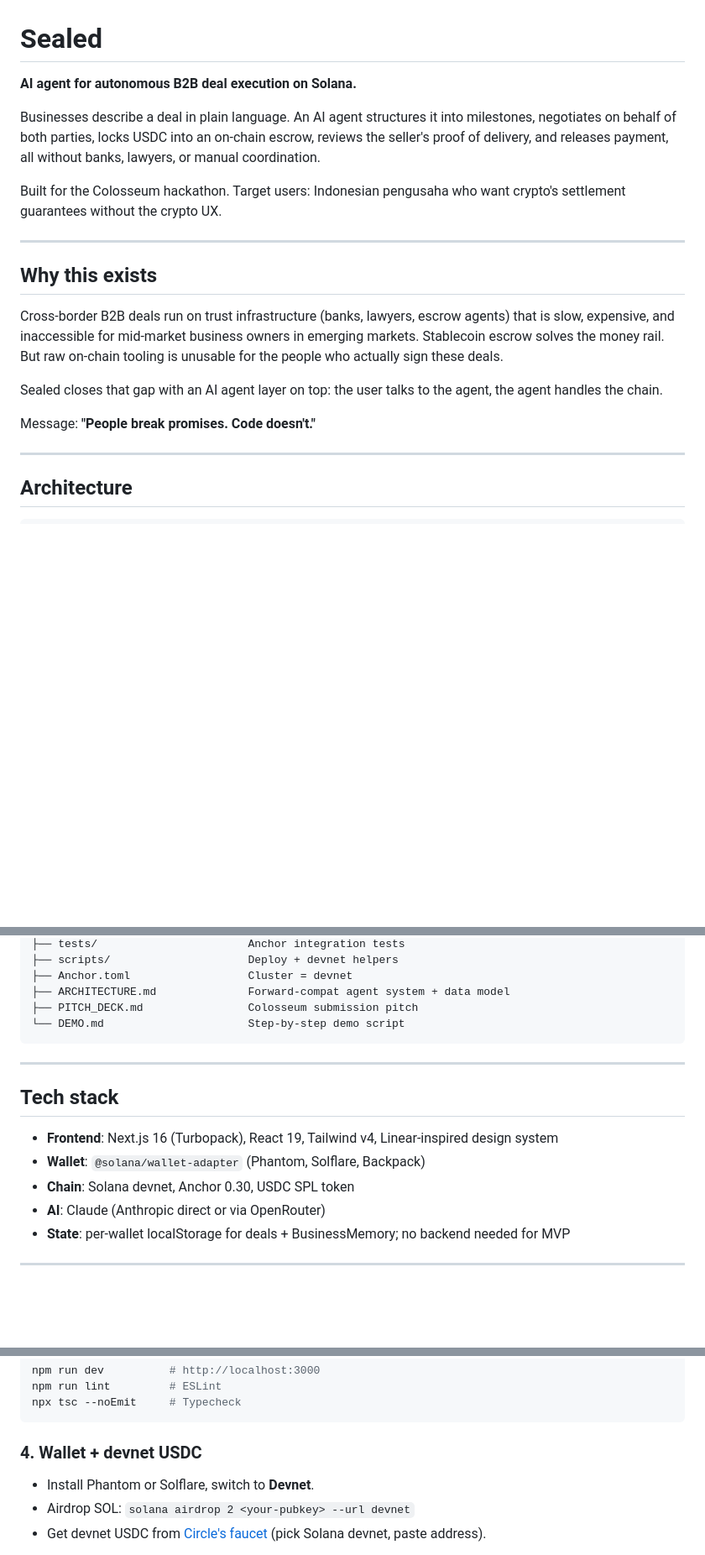
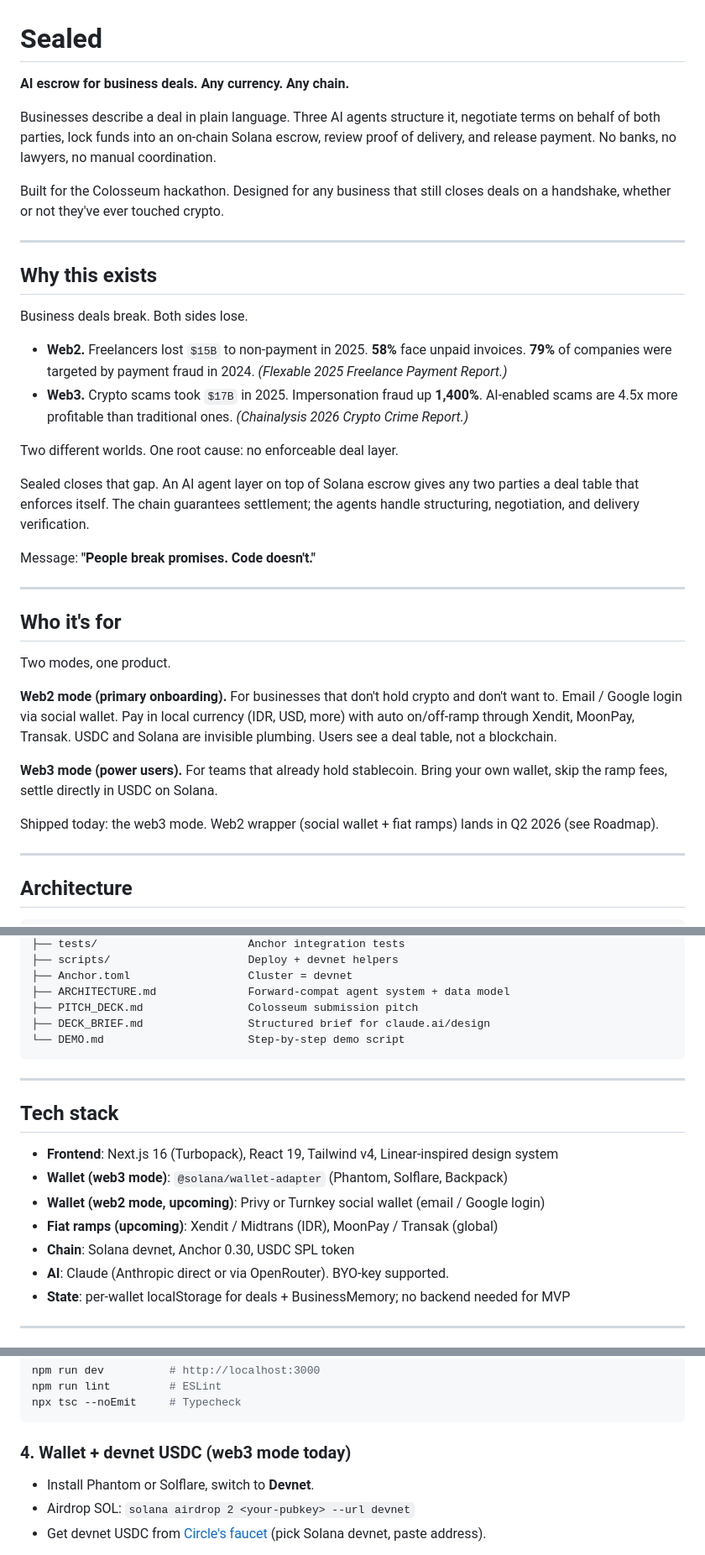
Before and after one commit to Toderr/sealed, a Markdown page: README.md, 3 parts joined by grey strips. Shown at 84% size. Rendered like a GitHub page; blank space fills up the shorter version.

Commit message:
docs(readme): align with pitch pivot (dual-mode positioning)
- tagline shifts to "any currency, any chain"
- why-this-exists replaced with dual-world problem framing (web2 $15B + web3 $17B)
- new "who it's for" section introduces web2 (primary) and web3 (power user) modes
- tech stack adds upcoming social wallet (Privy/Turnkey) + fiat ramps (Xendit, MoonPay, Transak)
- roadmap reordered: Q2 web2 wrapper lands first, reputation NFT + scout agents downstream
- added pricing table (1% / $53.90 BYO-LLM / $100 verified merchant)

Co-Authored-By: Claude Opus 4.7 <noreply@anthropic.com>

````diff
--- a/README.md
+++ b/README.md
@@ -1,20 +1,37 @@
 # Sealed
 
-**AI agent for autonomous B2B deal execution on Solana.**
+**AI escrow for business deals. Any currency. Any chain.**
 
-Businesses describe a deal in plain language. An AI agent structures it into milestones, negotiates on behalf of both parties, locks USDC into an on-chain escrow, reviews the seller's proof of delivery, and releases payment, all without banks, lawyers, or manual coordination.
+Businesses describe a deal in plain language. Three AI agents structure it, negotiate terms on behalf of both parties, lock funds into an on-chain Solana escrow, review proof of delivery, and release payment. No banks, no lawyers, no manual coordination.
 
-Built for the Colosseum hackathon. Target users: Indonesian pengusaha who want crypto's settlement guarantees without the crypto UX.
+Built for the Colosseum hackathon. Designed for any business that still closes deals on a handshake, whether or not they've ever touched crypto.
 
 ---
 
 ## Why this exists
 
-Cross-border B2B deals run on trust infrastructure (banks, lawyers, escrow agents) that is slow, expensive, and inaccessible for mid-market business owners in emerging markets. Stablecoin escrow solves the money rail. But raw on-chain tooling is unusable for the people who actually sign these deals.
+Business deals break. Both sides lose.
 
-Sealed closes that gap with an AI agent layer on top: the user talks to the agent, the agent handles the chain.
+- **Web2.** Freelancers lost `$15B` to non-payment in 2025. **58%** face unpaid invoices. **79%** of companies were targeted by payment fraud in 2024. *(Flexable 2025 Freelance Payment Report.)*
+- **Web3.** Crypto scams took `$17B` in 2025. Impersonation fraud up **1,400%**. AI-enabled scams are 4.5x more profitable than traditional ones. *(Chainalysis 2026 Crypto Crime Report.)*
+
+Two different worlds. One root cause: no enforceable deal layer.
+
+Sealed closes that gap. An AI agent layer on top of Solana escrow gives any two parties a deal table that enforces itself. The chain guarantees settlement; the agents handle structuring, negotiation, and delivery verification.
 
 Message: **"People break promises. Code doesn't."**
+
+---
+
+## Who it's for
+
+Two modes, one product.
+
+**Web2 mode (primary onboarding).** For businesses that don't hold crypto and don't want to. Email / Google login via social wallet. Pay in local currency (IDR, USD, more) with auto on/off-ramp through Xendit, MoonPay, Transak. USDC and Solana are invisible plumbing. Users see a deal table, not a blockchain.
+
+**Web3 mode (power users).** For teams that already hold stablecoin. Bring your own wallet, skip the ramp fees, settle directly in USDC on Solana.
+
+Shipped today: the web3 mode. Web2 wrapper (social wallet + fiat ramps) lands in Q2 2026 (see Roadmap).
 
 ---
 
@@ -86,6 +103,7 @@ sealed/
 ├── Anchor.toml                  Cluster = devnet
 ├── ARCHITECTURE.md              Forward-compat agent system + data model
 ├── PITCH_DECK.md                Colosseum submission pitch
+├── DECK_BRIEF.md                Structured brief for claude.ai/design
 └── DEMO.md                      Step-by-step demo script
 ```
 
@@ -94,9 +112,11 @@ sealed/
 ## Tech stack
 
 - **Frontend**: Next.js 16 (Turbopack), React 19, Tailwind v4, Linear-inspired design system
-- **Wallet**: `@solana/wallet-adapter` (Phantom, Solflare, Backpack)
+- **Wallet (web3 mode)**: `@solana/wallet-adapter` (Phantom, Solflare, Backpack)
+- **Wallet (web2 mode, upcoming)**: Privy or Turnkey social wallet (email / Google login)
+- **Fiat ramps (upcoming)**: Xendit / Midtrans (IDR), MoonPay / Transak (global)
 - **Chain**: Solana devnet, Anchor 0.30, USDC SPL token
-- **AI**: Claude (Anthropic direct or via OpenRouter)
+- **AI**: Claude (Anthropic direct or via OpenRouter). BYO-key supported.
 - **State**: per-wallet localStorage for deals + BusinessMemory; no backend needed for MVP
 
 ---
@@ -135,7 +155,7 @@ npm run lint         # ESLint
 npx tsc --noEmit     # Typecheck
 ```
 
-### 4. Wallet + devnet USDC
+### 4. Wallet + devnet USDC (web3 mode today)
 
 - Install Phantom or Solflare, switch to **Devnet**.
 - Airdrop SOL: `solana airdrop 2 <your-pubkey> --url devnet`
````
Also changed, not shown: other parts of README.md (+16 -5 lines).
